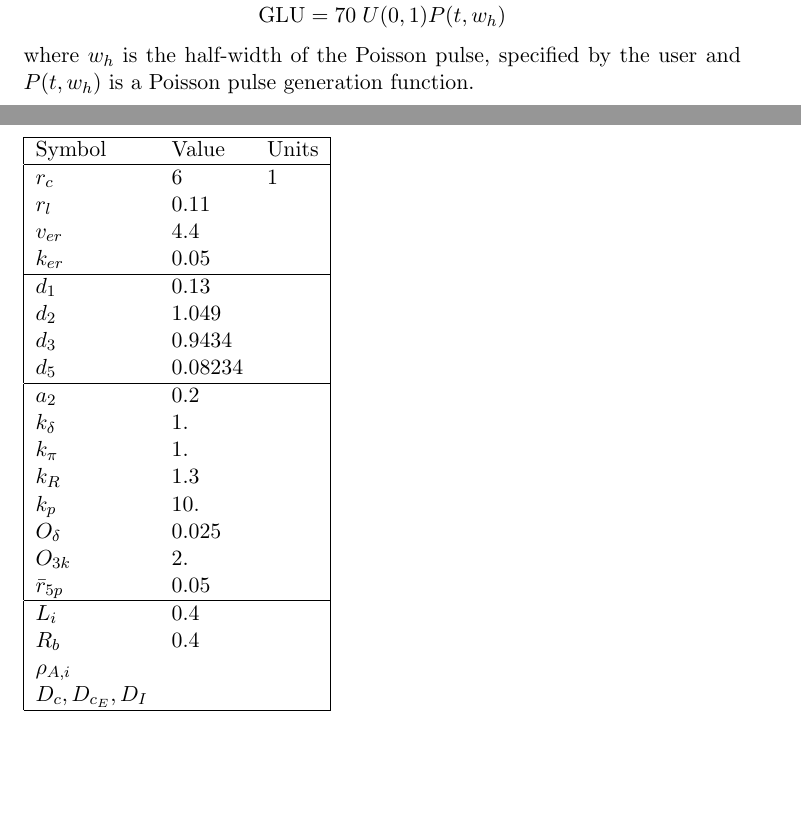
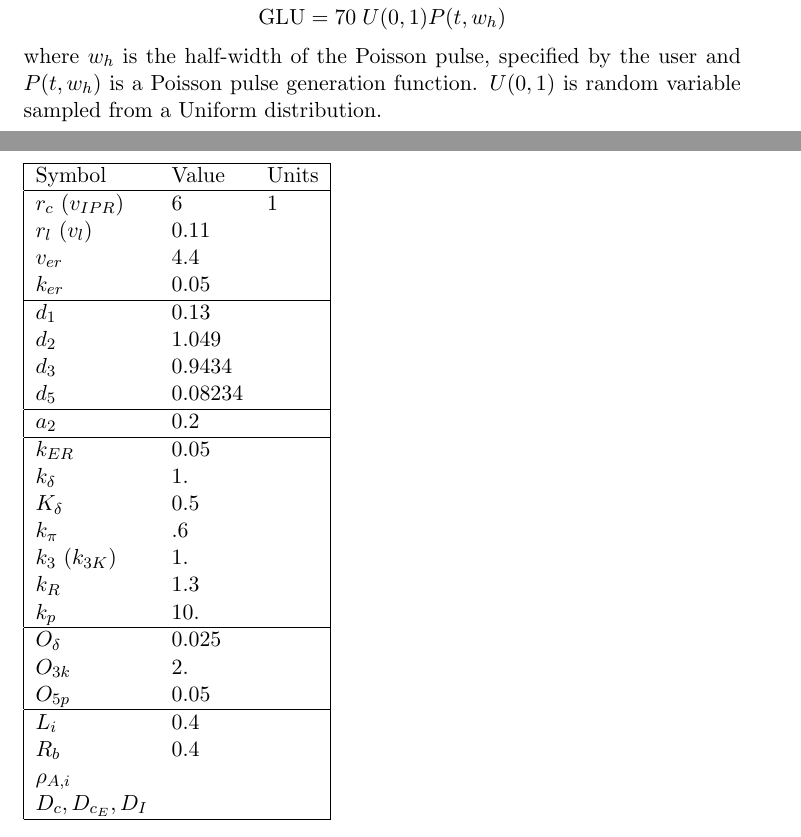
Before and after one commit to N1colas11/AstrocytesWithBrian2, a LaTeX document (Code/gordon/oschman_model.tex): two parts of pages 2 and 3 of 4, joined at a grey line, cut so that both start at the same text, the shorter picture padded with empty space. Compiled offline with pdfLaTeX.

Commit message:
Parameters appear to match parameters in Evan's dissertion.

```diff
--- a/Code/gordon/oschman_model.tex
+++ b/Code/gordon/oschman_model.tex
@@ -96,7 +96,8 @@ $$
 \glu = 70\; U(0,1) P(t, w_h)
 $$
 where $w_h$ is the half-width of the Poisson pulse, specified by the user
-and $P(t, w_h)$ is a Poisson pulse generation function.
+and $P(t, w_h)$ is a Poisson pulse generation function. $U(0,1)$ is random variable sampled
+from a Uniform distribution.
 
 %----------------------------------------------
 \subsection{List of all parameters, taken from C++ code}
@@ -104,22 +105,25 @@ and $P(t, w_h)$ is a Poisson pulse generation function.
 \begin{tabular}{|lll|}
 \hline
 Symbol & Value & Units \\ \hline
-$r_c$ & 6 & 1 \\
-$r_l$ & 0.11  &\\
+$r_c$ $(v_{IPR})$ & 6 & 1 \\
+$r_l$ $(v_l)$  & 0.11  &\\
 $v_{er}$ & 4.4  &\\
 $k_{er}$ & 0.05 &\\ \hline
 $d_{1}$ & 0.13  &\\
 $d_{2}$ & 1.049  &\\
 $d_{3}$ & 0.9434 &\\
 $d_{5}$ &  0.08234 &\\ \hline
-$a_{2}$ &  0.2 &\\
+$a_{2}$ &  0.2 &\\ \hline
+$k_{ER}$ & 0.05 &\\
 $k_{\delta}$ & 1. &\\
-$k_{\pi}$ & 1. &\\
+$K_{\delta}$ & 0.5  &\\
+$k_{\pi}$ & .6 &\\
+$k_3$ $(k_{3K})$ & 1. &\\     % or k_{3K}
 $k_R$ & 1.3 &\\
-$k_p$ & 10. &\\
+$k_p$ & 10. &\\ \hline
 $O_{\delta}$ & 0.025 &\\
 $O_{3k}$ & 2. &\\
-$\bar{r}_{5p}$ & 0.05 &  \\ \hline
+$O_{5p}$ & 0.05 &\\ \hline
 $L_i$ & 0.4 & \\
 $R_b$ & 0.4 & \\
 $\rho_{A,i}$ & & \\
```
Also changed, not shown: Code/gordon/oschman_model.tex (4 more changed lines).
